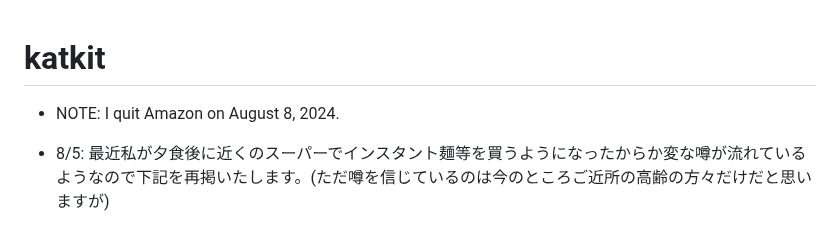
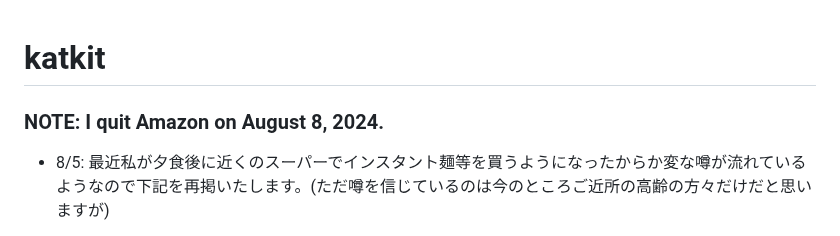
Before and after one commit to anissatta/katkit, a Markdown page: README.md, the part around the change. Rendered like a GitHub page.

```diff
--- a/README.md
+++ b/README.md
@@ -1,6 +1,6 @@
 # katkit
+### NOTE: I quit Amazon on August 8, 2024.
 
-- NOTE: I quit Amazon on August 8, 2024.
 - 8/5: 最近私が夕食後に近くのスーパーでインスタント麺等を買うようになったからか変な噂が流れているようなので下記を再掲いたします。(ただ噂を信じているのは今のところご近所の高齢の方々だけだと思いますが)
 - 下記は私が日々のスーパーでの買い物時に使用しているプリペイドカードの番号と、利用履歴を照会する為のサイトのURLです。
   - :shopping_cart: KONOMIYA
```
